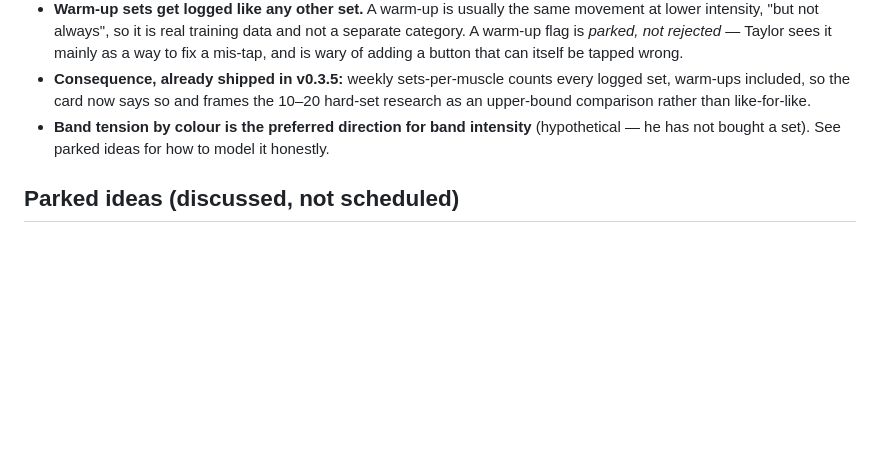
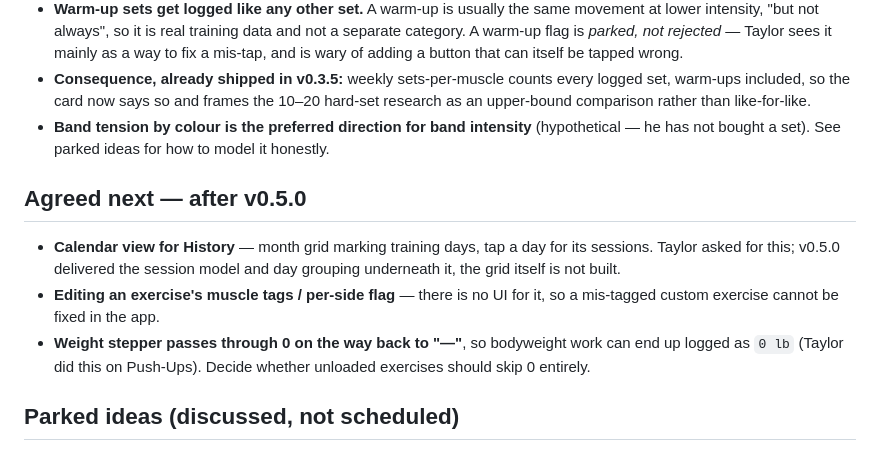
Before and after one commit to clarktg08-cloud/exercise-app, a Markdown page: ROADMAP.md, the part around the change. Rendered like a GitHub page; blank space fills up the shorter version.

```diff
--- a/ROADMAP.md
+++ b/ROADMAP.md
@@ -48,6 +48,17 @@ order and scope; this file just keeps sessions on the same page.
   (hypothetical — he has not bought a set). See parked ideas for how to model
   it honestly.
 
+## Agreed next — after v0.5.0
+
+- **Calendar view for History** — month grid marking training days, tap a day
+  for its sessions. Taylor asked for this; v0.5.0 delivered the session model
+  and day grouping underneath it, the grid itself is not built.
+- **Editing an exercise's muscle tags / per-side flag** — there is no UI for
+  it, so a mis-tagged custom exercise cannot be fixed in the app.
+- **Weight stepper passes through 0 on the way back to "—"**, so bodyweight
+  work can end up logged as `0 lb` (Taylor did this on Push-Ups). Decide
+  whether unloaded exercises should skip 0 entirely.
+
 ## Parked ideas (discussed, not scheduled)
 
 - **Bands with rated tension.** Replace "no load + RPE" with the band's stated
```
Also changed, not shown: HANDOFF.md (+21 -10 lines).
